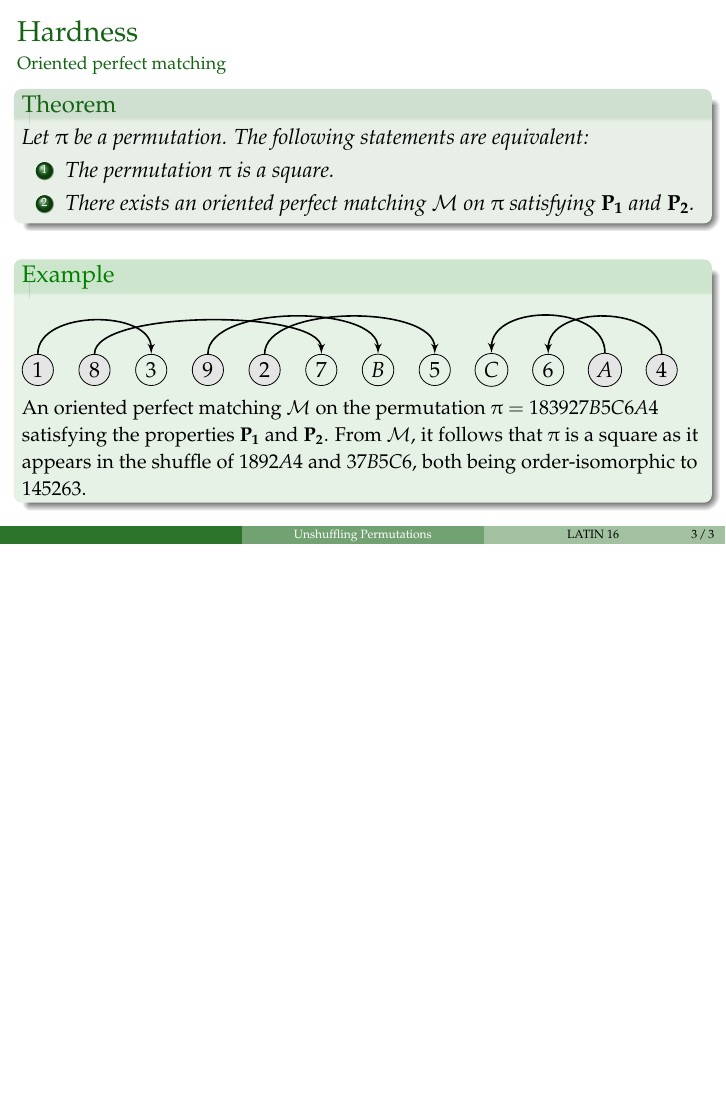
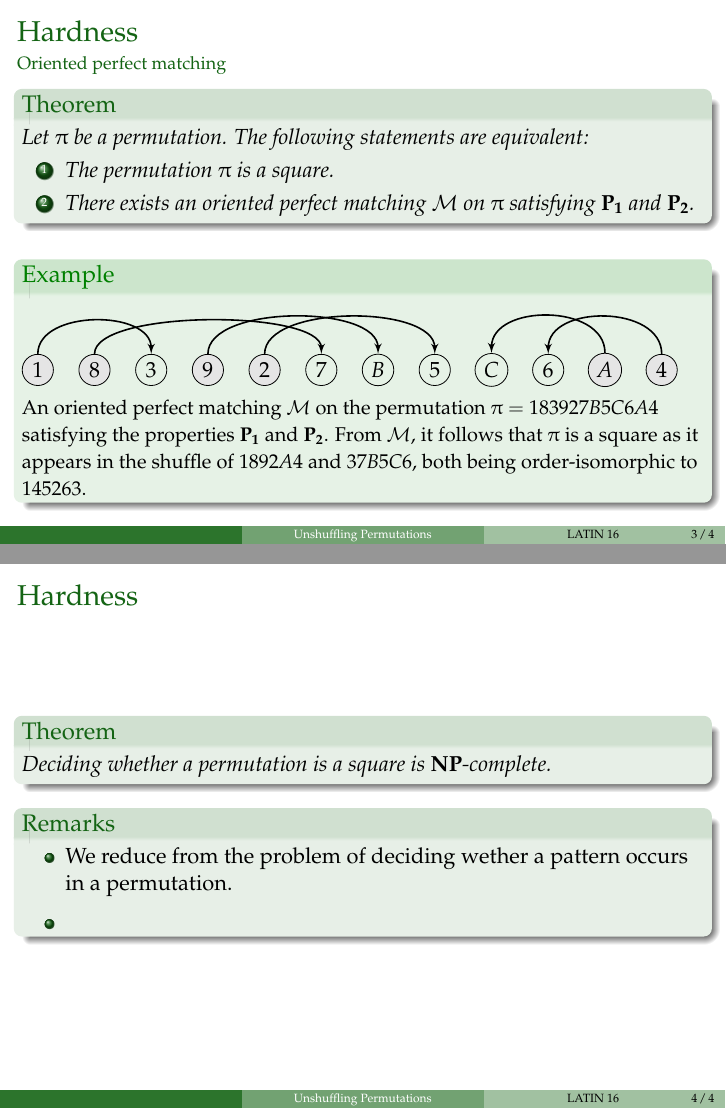
Before and after one commit to vialette/unshuffling-permutations, LaTeX slides (slides/slides.tex): page 4 of 4 before the commit and pages 4 and 5 of 5 after it, the two joined at a grey line, the shorter picture padded with empty space. Compiled offline with pdfLaTeX.

Commit message:
slides LATIN

```diff
--- a/slides/slides.tex
+++ b/slides/slides.tex
@@ -528,6 +528,28 @@
 
 %%%%%%%%%%%%%%%%%%%%%%%%%%%%%%%%%%%%%%%%%%%%%%%%%%%%%%%%%%%%%%%%%%%%%%%%%%%%%%
 
+\begin{frame}
+  \frametitle{Hardness}
+
+  \begin{theorem}
+    Deciding whether a permutation is a square is \NPC.
+  \end{theorem}
+
+  \begin{block}{Remarks}
+    \begin{itemize}
+      \item
+      We reduce from the problem of deciding wether a pattern occurs in a
+      permutation.
+
+      \smallskip
+
+      \item
+    \end{itemize}
+  \end{block}
+\end{frame}
+
+%%%%%%%%%%%%%%%%%%%%%%%%%%%%%%%%%%%%%%%%%%%%%%%%%%%%%%%%%%%%%%%%%%%%%%%%%%%%%%
+
 \end{document}
 
 %%%%%%%%%%%%%%%%%%%%%%%%%%%%%%%%%%%%%%%%%%%%%%%%%%%%%%%%%%%%%%%%%%%%%%%%%%%%%%
```
